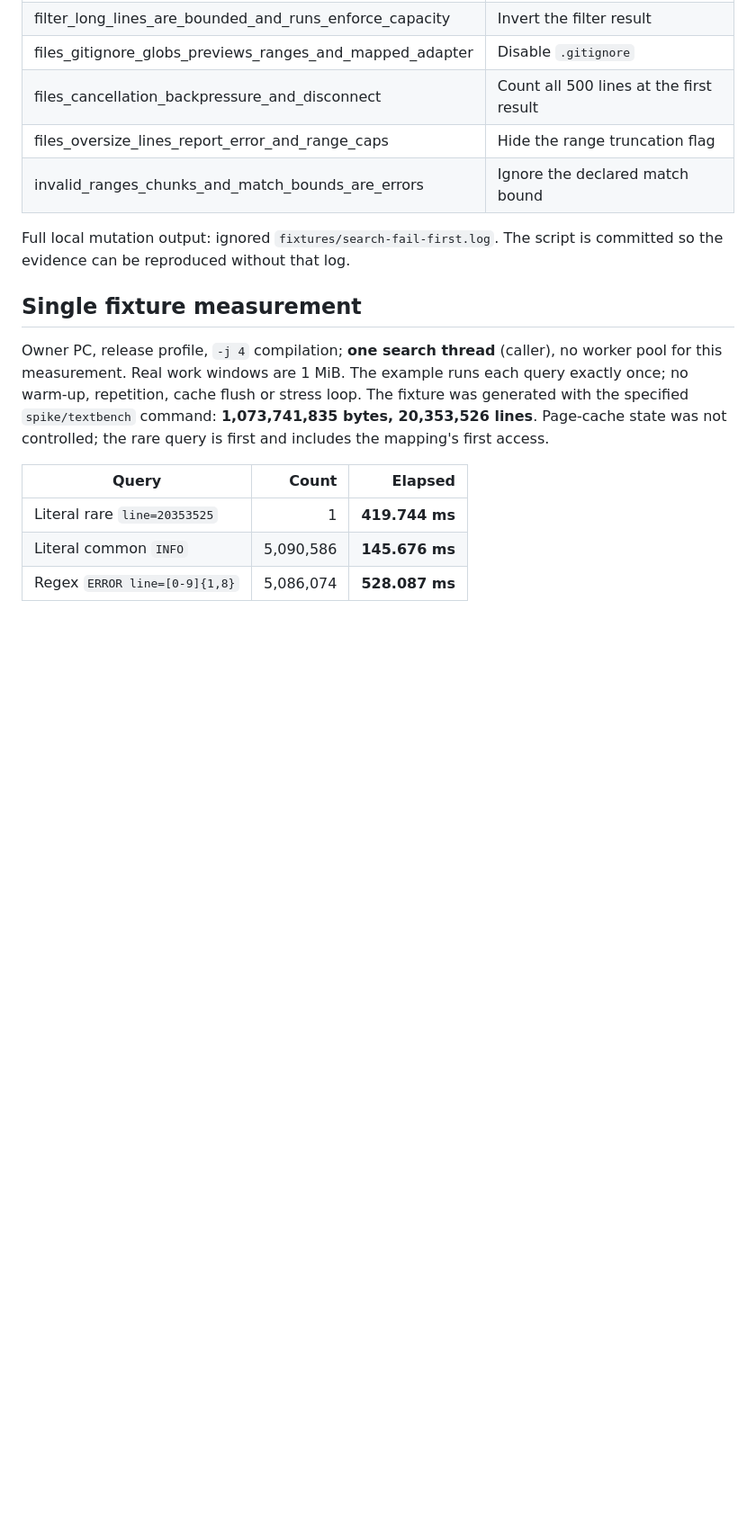
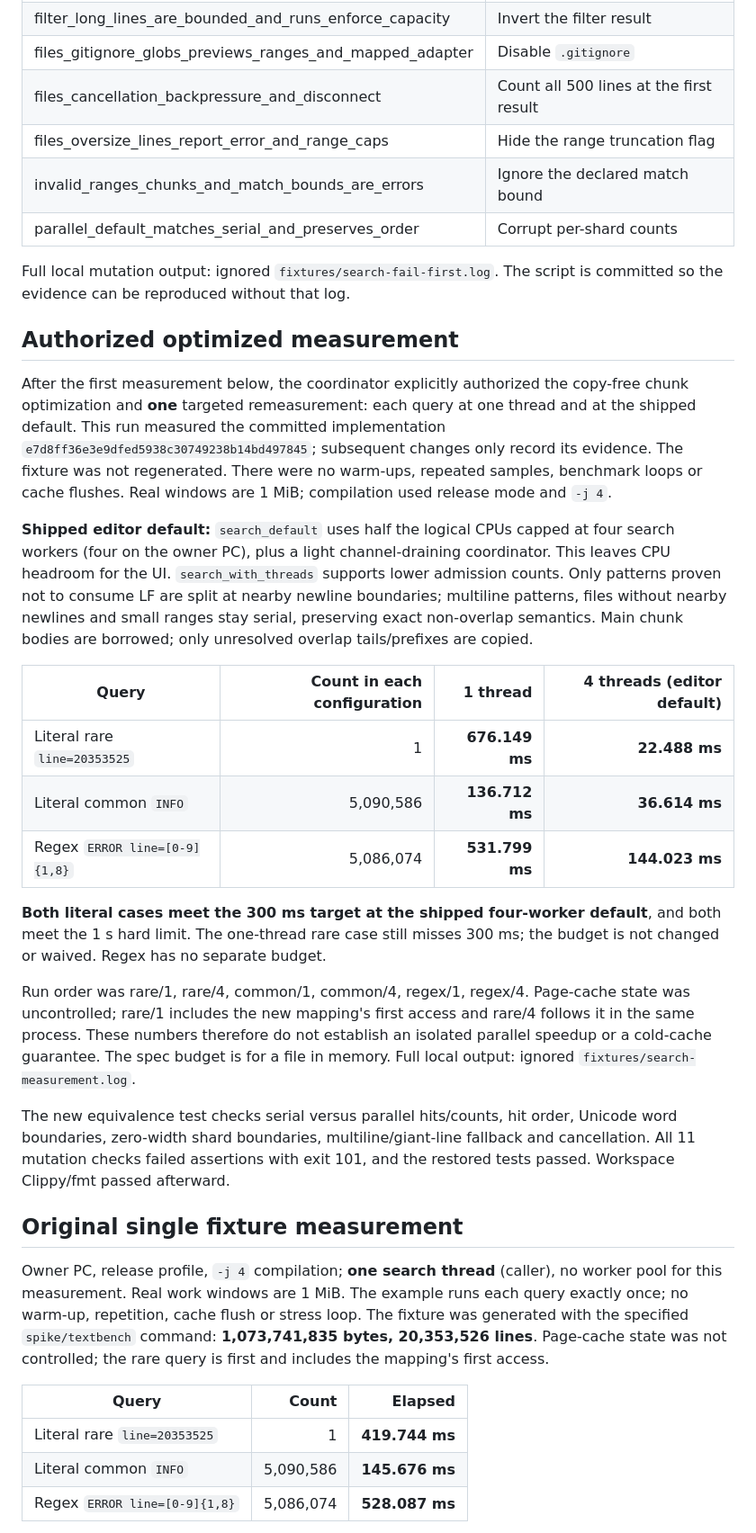
Before and after one commit to rennerdo30/kwil, a Markdown page: crates/core-search/VERIFICATION.md, the part around one of its changes. Shown at 90% size. Rendered like a GitHub page; blank space fills up the shorter version.

Commit message:
Record default-worker search timings and acceptance evidence

```diff
--- a/crates/core-search/VERIFICATION.md
+++ b/crates/core-search/VERIFICATION.md
@@ -29,11 +30,51 @@ Branch: `kw/22-search`.
 | files_cancellation_backpressure_and_disconnect | Count all 500 lines at the first result |
 | files_oversize_lines_report_error_and_range_caps | Hide the range truncation flag |
 | invalid_ranges_chunks_and_match_bounds_are_errors | Ignore the declared match bound |
+| parallel_default_matches_serial_and_preserves_order | Corrupt per-shard counts |
 
 Full local mutation output: ignored `fixtures/search-fail-first.log`.
 The script is committed so the evidence can be reproduced without that log.
 
-## Single fixture measurement
+## Authorized optimized measurement
+
+After the first measurement below, the coordinator explicitly authorized the
+copy-free chunk optimization and **one** targeted remeasurement: each query at
+one thread and at the shipped default. This run measured the committed
+implementation `e7d8ff36e3e9dfed5938c30749238b14bd497845`; subsequent changes only
+record its evidence. The fixture was not regenerated. There were no warm-ups,
+repeated samples, benchmark loops or cache flushes. Real windows are 1 MiB;
+compilation used release mode and `-j 4`.
+
+**Shipped editor default:** `search_default` uses half the logical CPUs capped
+at four search workers (four on the owner PC), plus a light channel-draining
+coordinator. This leaves CPU headroom for the UI. `search_with_threads` supports
+lower admission counts. Only patterns proven not to consume LF are split at
+nearby newline boundaries; multiline patterns, files without nearby newlines
+and small ranges stay serial, preserving exact non-overlap semantics. Main
+chunk bodies are borrowed; only unresolved overlap tails/prefixes are copied.
+
+| Query | Count in each configuration | 1 thread | 4 threads (editor default) |
+|---|---:|---:|---:|
+| Literal rare `line=20353525` | 1 | **676.149 ms** | **22.488 ms** |
+| Literal common `INFO` | 5,090,586 | **136.712 ms** | **36.614 ms** |
+| Regex `ERROR line=[0-9]{1,8}` | 5,086,074 | **531.799 ms** | **144.023 ms** |
+
+**Both literal cases meet the 300 ms target at the shipped four-worker
+default**, and both meet the 1 s hard limit. The one-thread rare case still
+misses 300 ms; the budget is not changed or waived. Regex has no separate budget.
+
+Run order was rare/1, rare/4, common/1, common/4, regex/1, regex/4. Page-cache
+state was uncontrolled; rare/1 includes the new mapping's first access and
+rare/4 follows it in the same process. These numbers therefore do not establish
+an isolated parallel speedup or a cold-cache guarantee. The spec budget is for
+a file in memory. Full local output: ignored `fixtures/search-measurement.log`.
+
+The new equivalence test checks serial versus parallel hits/counts, hit order,
+Unicode word boundaries, zero-width shard boundaries, multiline/giant-line
+fallback and cancellation. All 11 mutation checks failed assertions with exit
+101, and the restored tests passed. Workspace Clippy/fmt passed afterward.
+
+## Original single fixture measurement
 
 Owner PC, release profile, `-j 4` compilation; **one search thread** (caller),
 no worker pool for this measurement. Real work windows are 1 MiB. The example
```
Also changed, not shown: other parts of crates/core-search/VERIFICATION.md (+9 -7 lines).
